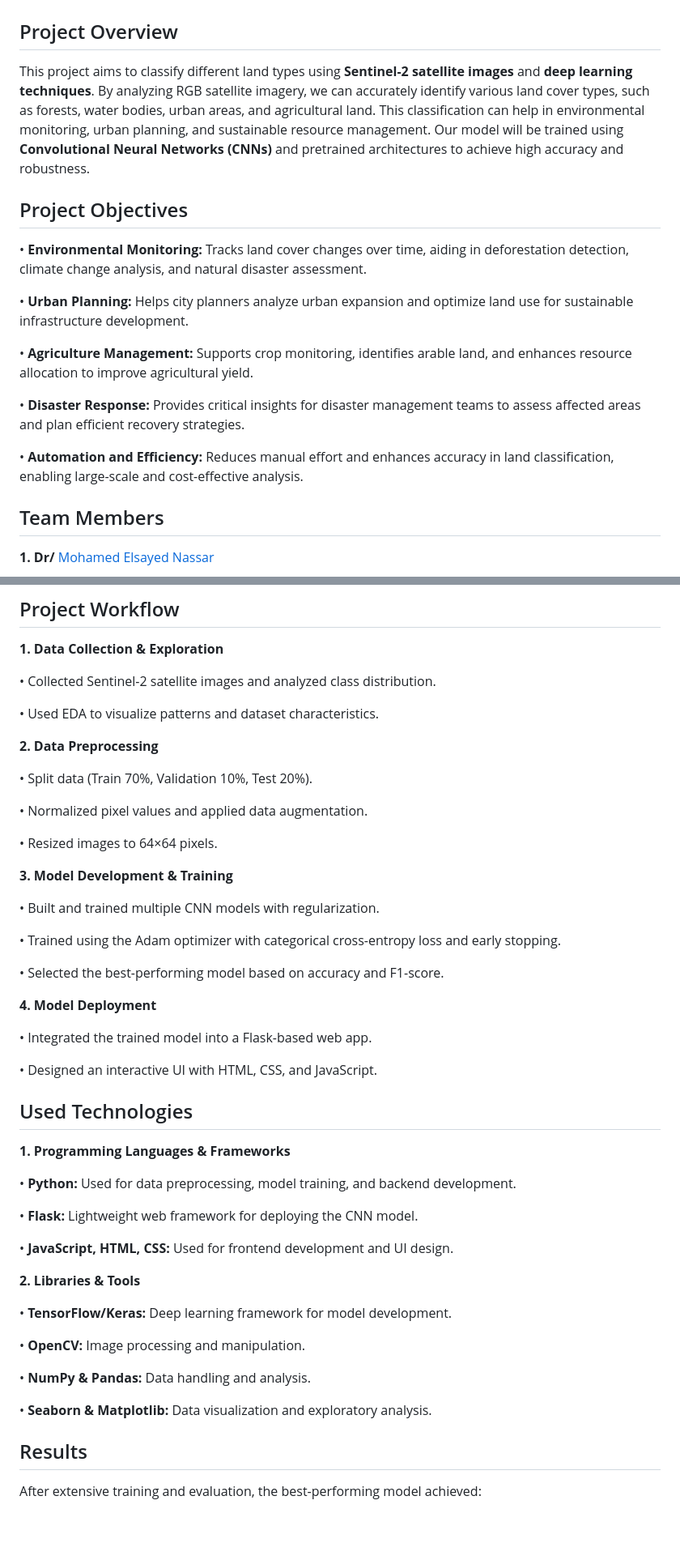
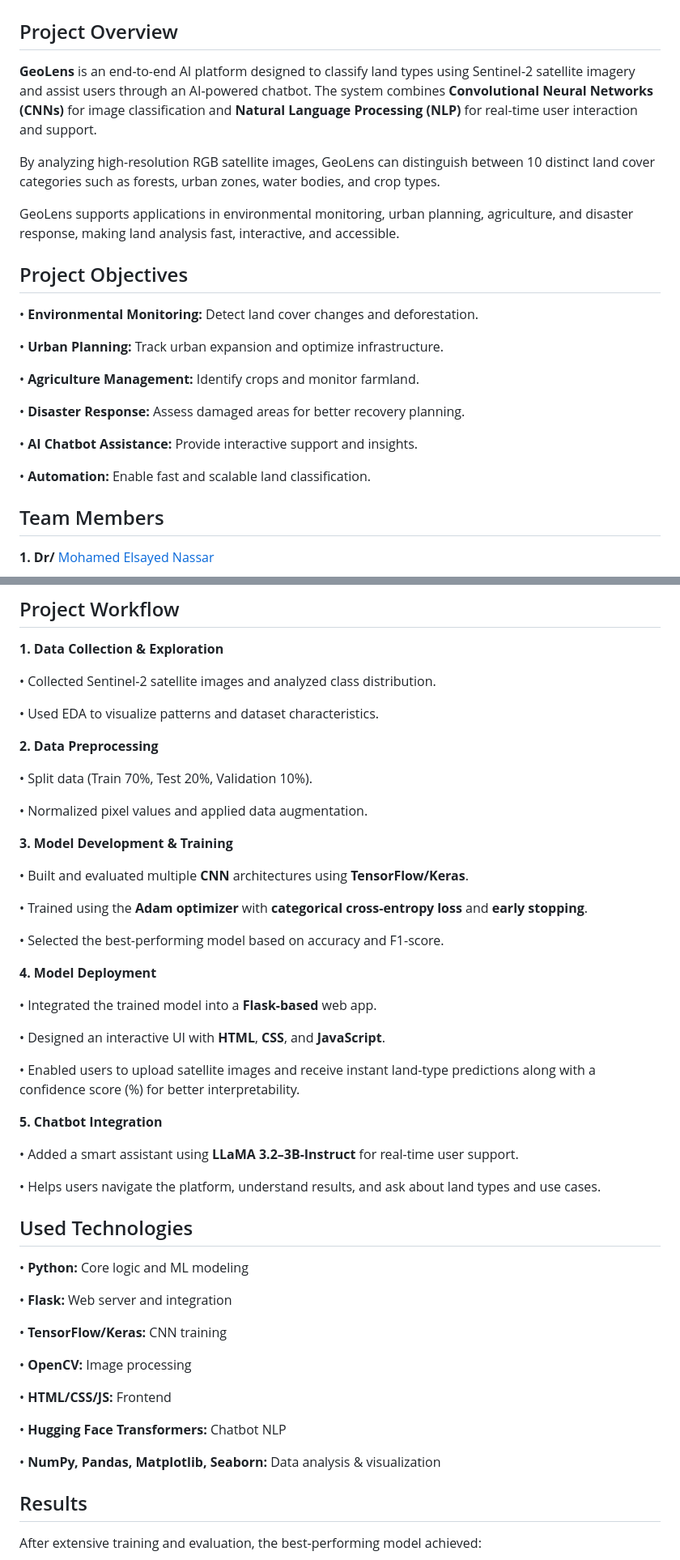
Before and after one commit to salmadel/Land-Type-Classification-using-Sentinel-2-Satellite-Images, a Markdown page: README.md, 2 parts joined by grey strips. Shown: that part at 81% size. Drawn GitHub-style; blank space fills up the shorter version.

```diff
--- a/README.md
+++ b/README.md
@@ -1,22 +1,23 @@
 # Land-Type-Classification-using-Sentinel-2-Satellite-Images (GeoLens Platform)
 ## Project Overview
-This project aims to classify different land types using **Sentinel-2 satellite images** and **deep
-learning techniques**. By analyzing RGB satellite imagery, we can accurately identify various
-land cover types, such as forests, water bodies, urban areas, and agricultural land. This
-classification can help in environmental monitoring, urban planning, and sustainable resource
-management. Our model will be trained using **Convolutional Neural Networks (CNNs)** and
-pretrained architectures to achieve high accuracy and robustness.
+**GeoLens** is an end-to-end AI platform designed to classify land types using Sentinel-2 satellite imagery and assist users through an AI-powered chatbot. The system combines **Convolutional Neural Networks (CNNs)** for image classification and **Natural Language Processing (NLP)** for real-time user interaction and support.
+
+By analyzing high-resolution RGB satellite images, GeoLens can distinguish between 10 distinct land cover categories such as forests, urban zones, water bodies, and crop types.
+
+GeoLens supports applications in environmental monitoring, urban planning, agriculture, and disaster response, making land analysis fast, interactive, and accessible.
 
 ## Project Objectives
-• **Environmental Monitoring:** Tracks land cover changes over time, aiding in deforestation detection, climate change analysis, and natural disaster assessment.
+• **Environmental Monitoring:** Detect land cover changes and deforestation.
 
-• **Urban Planning:** Helps city planners analyze urban expansion and optimize land use for sustainable infrastructure development.
+• **Urban Planning:** Track urban expansion and optimize infrastructure.
 
-• **Agriculture Management:** Supports crop monitoring, identifies arable land, and enhances resource allocation to improve agricultural yield.
+• **Agriculture Management:** Identify crops and monitor farmland.
 
-• **Disaster Response:** Provides critical insights for disaster management teams to assess affected areas and plan efficient recovery strategies.
+• **Disaster Response:** Assess damaged areas for better recovery planning.
 
-• **Automation and Efficiency:** Reduces manual effort and enhances accuracy in land classification, enabling large-scale and cost-effective analysis.
+• **AI Chatbot Assistance:** Provide interactive support and insights.
+
+• **Automation:** Enable fast and scalable land classification.
 
 ## Team Members
 **1. Dr/** [Mohamed Elsayed Nassar](https://github.com/Mohamed-Nassar88)
@@ -55,44 +56,46 @@ pretrained architectures to achieve high accuracy and robustness.
 
 **2. Data Preprocessing**
 
-• Split data (Train 70%, Validation 10%, Test 20%).
+• Split data (Train 70%, Test 20%, Validation 10%).
 
 • Normalized pixel values and applied data augmentation.
 
-• Resized images to 64×64 pixels.
-
 **3. Model Development & Training**
 
-• Built and trained multiple CNN models with regularization.
+• Built and evaluated multiple **CNN** architectures using **TensorFlow/Keras**.
 
-• Trained using the Adam optimizer with categorical cross-entropy loss and early stopping.
+• Trained using the **Adam optimizer** with **categorical cross-entropy loss** and **early stopping**.
 
 • Selected the best-performing model based on accuracy and F1-score.
 
 **4. Model Deployment**
 
-• Integrated the trained model into a Flask-based web app.
+• Integrated the trained model into a **Flask-based** web app.
 
-• Designed an interactive UI with HTML, CSS, and JavaScript.
+• Designed an interactive UI with **HTML**, **CSS**, and **JavaScript**.
+
+• Enabled users to upload satellite images and receive instant land-type predictions along with a confidence score (%) for better interpretability.
+
+**5. Chatbot Integration**
+
+• Added a smart assistant using **LLaMA 3.2–3B-Instruct** for real-time user support.
+
+• Helps users navigate the platform, understand results, and ask about land types and use cases.
 
 ## Used Technologies
-**1. Programming Languages & Frameworks**
+• **Python:** Core logic and ML modeling
 
-• **Python:** Used for data preprocessing, model training, and backend development.
+• **Flask:** Web server and integration
 
-• **Flask:** Lightweight web framework for deploying the CNN model.
+• **TensorFlow/Keras:** CNN training
 
-• **JavaScript, HTML, CSS:** Used for frontend development and UI design.
+• **OpenCV:** Image processing
 
-**2. Libraries & Tools**
+• **HTML/CSS/JS:** Frontend
 
-• **TensorFlow/Keras:** Deep learning framework for model development.
+• **Hugging Face Transformers:** Chatbot NLP
 
-• **OpenCV:** Image processing and manipulation.
-
-• **NumPy & Pandas:** Data handling and analysis.
-
-• **Seaborn & Matplotlib:** Data visualization and exploratory analysis.
+• **NumPy, Pandas, Matplotlib, Seaborn:** Data analysis & visualization
 
 ## Results
 After extensive training and evaluation, the best-performing model achieved:
```
Also changed, not shown: other parts of README.md (+1 -1 lines).
